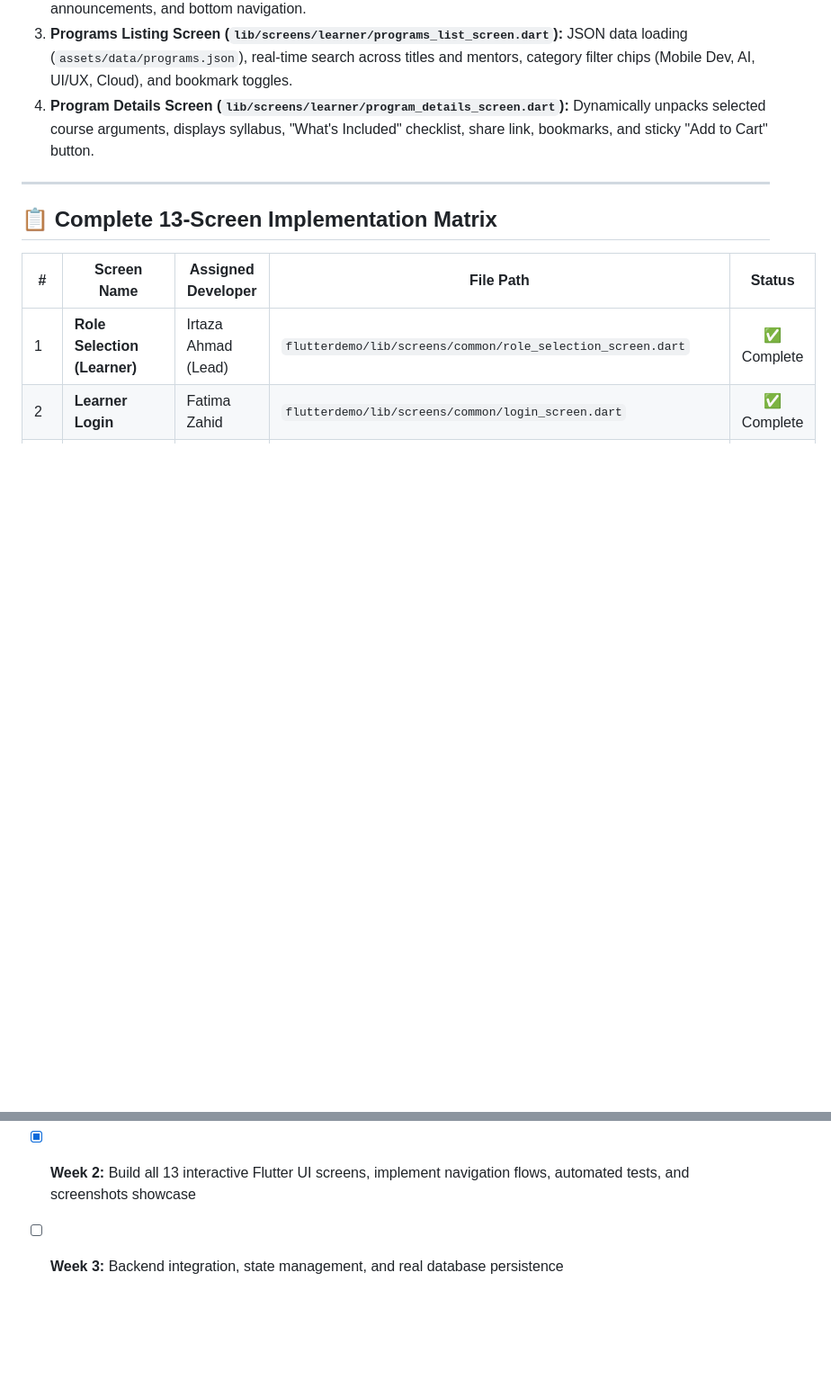
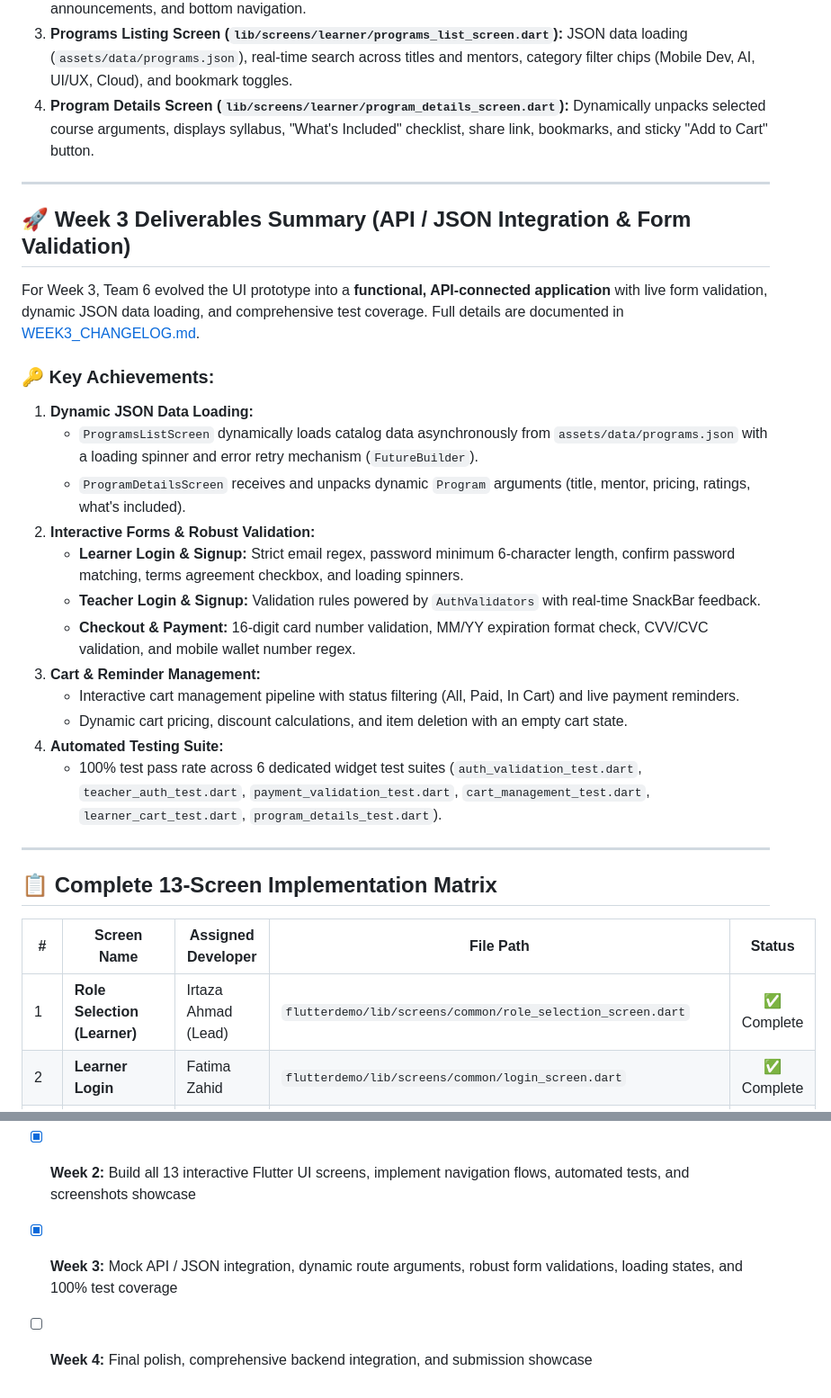
Before and after one commit to irtazaad328/ED-TECH_App, a Markdown page: README.md, 2 parts joined by grey strips. Shown at 90% size. Drawn GitHub-style; blank space fills up the shorter version.

Commit message:
docs(week3): add comprehensive Week 3 changelog and update README deliverables summary

```diff
--- a/README.md
+++ b/README.md
@@ -63,6 +63,26 @@ For Week 2, the core objective was translating Week 1 wireframes into an interac
 2. **Home Screen (`lib/screens/learner/home_screen.dart`):** Student greeting, active course progress card, live announcements, and bottom navigation.
 3. **Programs Listing Screen (`lib/screens/learner/programs_list_screen.dart`):** JSON data loading (`assets/data/programs.json`), real-time search across titles and mentors, category filter chips (Mobile Dev, AI, UI/UX, Cloud), and bookmark toggles.
 4. **Program Details Screen (`lib/screens/learner/program_details_screen.dart`):** Dynamically unpacks selected course arguments, displays syllabus, "What's Included" checklist, share link, bookmarks, and sticky "Add to Cart" button.
+
+---
+
+## 🚀 Week 3 Deliverables Summary (API / JSON Integration & Form Validation)
+
+For Week 3, Team 6 evolved the UI prototype into a **functional, API-connected application** with live form validation, dynamic JSON data loading, and comprehensive test coverage. Full details are documented in [WEEK3_CHANGELOG.md](WEEK3_CHANGELOG.md).
+
+### 🔑 Key Achievements:
+1. **Dynamic JSON Data Loading:**
+   - `ProgramsListScreen` dynamically loads catalog data asynchronously from `assets/data/programs.json` with a loading spinner and error retry mechanism (`FutureBuilder`).
+   - `ProgramDetailsScreen` receives and unpacks dynamic `Program` arguments (title, mentor, pricing, ratings, what's included).
+2. **Interactive Forms & Robust Validation:**
+   - **Learner Login & Signup:** Strict email regex, password minimum 6-character length, confirm password matching, terms agreement checkbox, and loading spinners.
+   - **Teacher Login & Signup:** Validation rules powered by `AuthValidators` with real-time SnackBar feedback.
+   - **Checkout & Payment:** 16-digit card number validation, MM/YY expiration format check, CVV/CVC validation, and mobile wallet number regex.
+3. **Cart & Reminder Management:**
+   - Interactive cart management pipeline with status filtering (All, Paid, In Cart) and live payment reminders.
+   - Dynamic cart pricing, discount calculations, and item deletion with an empty cart state.
+4. **Automated Testing Suite:**
+   - 100% test pass rate across 6 dedicated widget test suites (`auth_validation_test.dart`, `teacher_auth_test.dart`, `payment_validation_test.dart`, `cart_management_test.dart`, `learner_cart_test.dart`, `program_details_test.dart`).
 
 ---
 
@@ -161,4 +181,5 @@ flutter run
 ## 🗺️ Project Roadmap
 - [x] **Week 1:** Proposal, Figma wireframes, and project skeleton setup
 - [x] **Week 2:** Build all 13 interactive Flutter UI screens, implement navigation flows, automated tests, and screenshots showcase
-- [ ] **Week 3:** Backend integration, state management, and real database persistence
+- [x] **Week 3:** Mock API / JSON integration, dynamic route arguments, robust form validations, loading states, and 100% test coverage
+- [ ] **Week 4:** Final polish, comprehensive backend integration, and submission showcase
```
Also changed, not shown: other parts of README.md (+1 -1 lines), WEEK3_CHANGELOG.md (added, +106 -0 lines).
